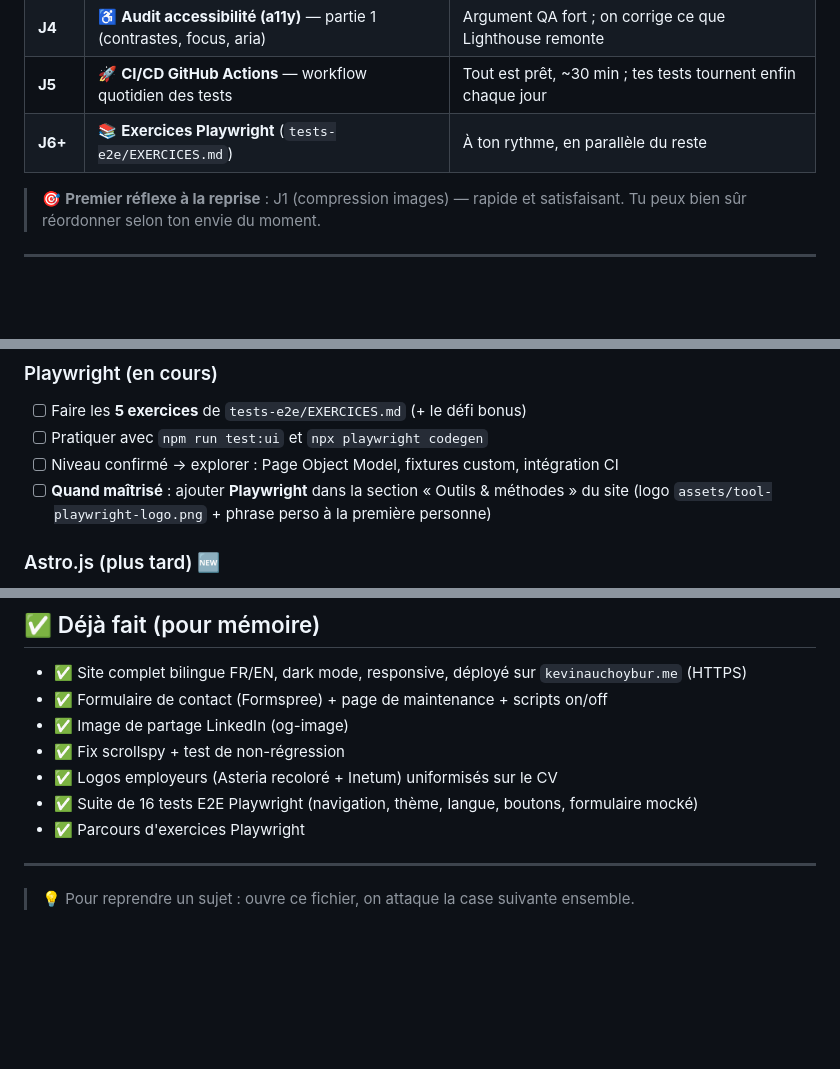
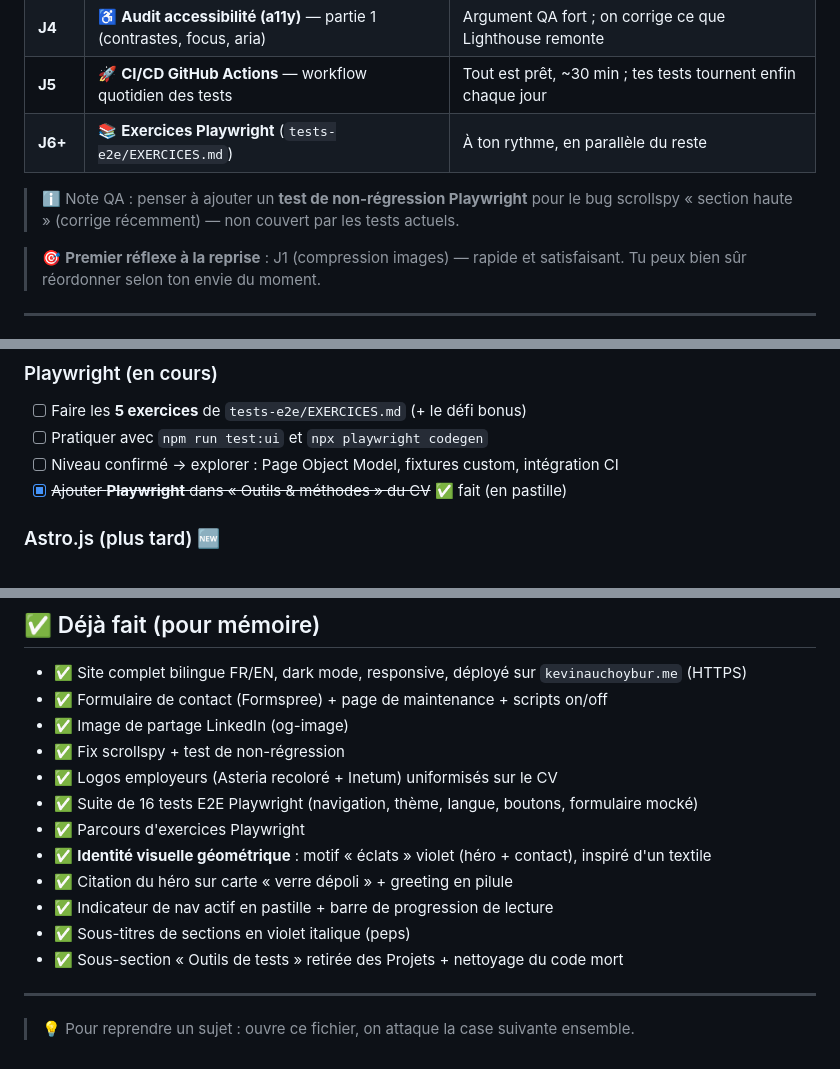
Before and after one commit to KevinAuchoybur/myProWebsite, a Markdown page: TODO.md, 3 parts joined by grey strips. Drawn GitHub-style; blank space fills up the shorter version.

Commit message:
Actualise la TODO (barre de lecture, Playwright CV, identite graphique faits)
Co-Authored-By: Claude Opus 4.8 <noreply@anthropic.com>

```diff
--- a/TODO.md
+++ b/TODO.md
@@ -17,6 +17,9 @@ Séquencé du plus rapide/à fort impact au plus long. ~30-60 min par jour suffi
 | **J4** | ♿ **Audit accessibilité (a11y)** — partie 1 (contrastes, focus, aria) | Argument QA fort ; on corrige ce que Lighthouse remonte |
 | **J5** | 🚀 **CI/CD GitHub Actions** — workflow quotidien des tests | Tout est prêt, ~30 min ; tes tests tournent enfin chaque jour |
 | **J6+** | 📚 **Exercices Playwright** (`tests-e2e/EXERCICES.md`) | À ton rythme, en parallèle du reste |
+
+> ℹ️ Note QA : penser à ajouter un **test de non-régression Playwright** pour le bug
+> scrollspy « section haute » (corrige récemment) — non couvert par les tests actuels.
 
 > 🎯 **Premier réflexe à la reprise** : J1 (compression images) — rapide et satisfaisant.
 > Tu peux bien sûr réordonner selon ton envie du moment.
@@ -63,8 +66,7 @@ Classées par rapport impact/effort.
 - [ ] Faire les **5 exercices** de `tests-e2e/EXERCICES.md` (+ le défi bonus)
 - [ ] Pratiquer avec `npm run test:ui` et `npx playwright codegen`
 - [ ] Niveau confirmé → explorer : Page Object Model, fixtures custom, intégration CI
-- [ ] **Quand maîtrisé** : ajouter **Playwright** dans la section « Outils & méthodes » du site
-      (logo `assets/tool-playwright-logo.png` + phrase perso à la première personne)
+- [x] ~~Ajouter **Playwright** dans « Outils & méthodes » du CV~~ ✅ fait (en pastille)
 
 ### Astro.js (plus tard) 🆕
 - [ ] **Découvrir Astro.js** — framework moderne orienté contenu / sites statiques rapides
@@ -86,6 +88,11 @@ Classées par rapport impact/effort.
 - ✅ Logos employeurs (Asteria recoloré + Inetum) uniformisés sur le CV
 - ✅ Suite de 16 tests E2E Playwright (navigation, thème, langue, boutons, formulaire mocké)
 - ✅ Parcours d'exercices Playwright
+- ✅ **Identité visuelle géométrique** : motif « éclats » violet (héro + contact), inspiré d'un textile
+- ✅ Citation du héro sur carte « verre dépoli » + greeting en pilule
+- ✅ Indicateur de nav actif en pastille + barre de progression de lecture
+- ✅ Sous-titres de sections en violet italique (peps)
+- ✅ Sous-section « Outils de tests » retirée des Projets + nettoyage du code mort
 
 ---
 
```
Also changed, not shown: other parts of TODO.md (+1 -1 lines).
